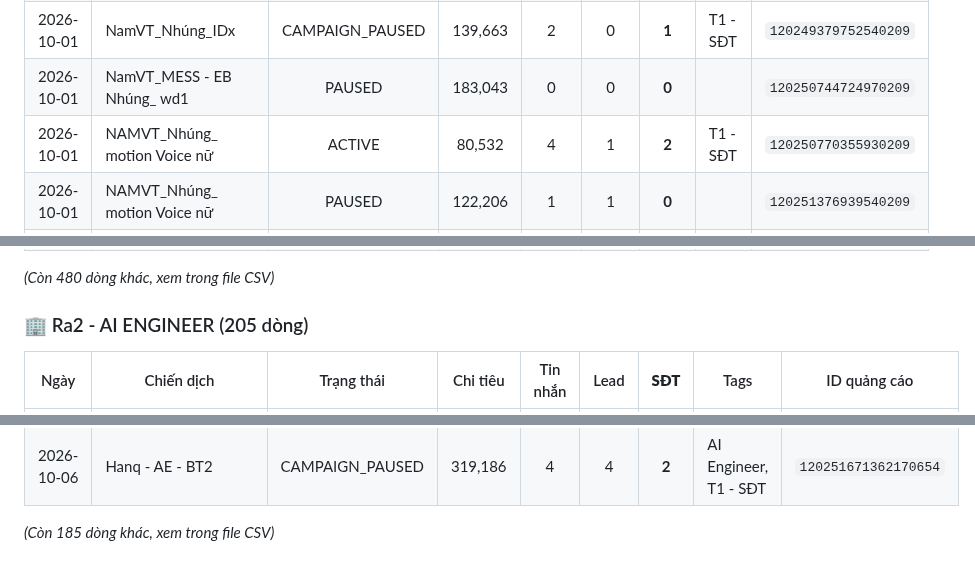
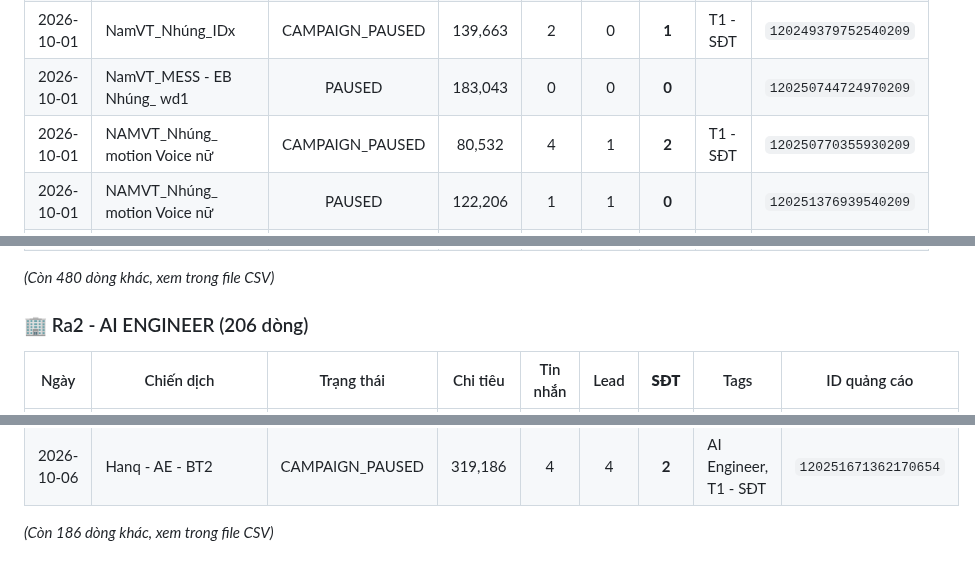
Before and after one commit to hanq-marketing/daily-report, a Markdown page: Bao_Cao_FB/Bao_Cao_Tong_Hop_Cac_Tai_Khoan_10_2026.md, 3 parts joined by grey strips. GitHub-like rendering.

```diff
--- a/Bao_Cao_FB/Bao_Cao_Tong_Hop_Cac_Tai_Khoan_10_2026.md
+++ b/Bao_Cao_FB/Bao_Cao_Tong_Hop_Cac_Tai_Khoan_10_2026.md
@@ -189,7 +213,7 @@
 | 2026-10-01 | NamVT_Nhúng_ motion ko voice | ADSET_PAUSED | 178,825 | 2 | 0 | **1** | T1 - SĐT | `120248251440720209` |
 | 2026-10-01 | NamVT_Nhúng_IDx | CAMPAIGN_PAUSED | 139,663 | 2 | 0 | **1** | T1 - SĐT | `120249379752540209` |
 | 2026-10-01 | NamVT_MESS - EB Nhúng_ wd1 | PAUSED | 183,043 | 0 | 0 | **0** |  | `120250744724970209` |
-| 2026-10-01 | NAMVT_Nhúng_ motion Voice nữ | ACTIVE | 80,532 | 4 | 1 | **2** | T1 - SĐT | `120250770355930209` |
+| 2026-10-01 | NAMVT_Nhúng_ motion Voice nữ | CAMPAIGN_PAUSED | 80,532 | 4 | 1 | **2** | T1 - SĐT | `120250770355930209` |
 | 2026-10-01 | NAMVT_Nhúng_ motion Voice nữ | PAUSED | 122,206 | 1 | 1 | **0** |  | `120251376939540209` |
 | 2026-10-01 | NamVT - EB -CVR CĐ_Video lồng tiếng | CAMPAIGN_PAUSED | 267,876 | 0 | 0 | **0** |  | `120251864632320209` |
 | 2026-10-01 | Namvt - Nhúng -CVR- THÁNG 9 | CAMPAIGN_PAUSED | 118,640 | 0 | 0 | **0** |  | `120252401087070209` |
@@ -207,7 +231,7 @@
 *(Còn 480 dòng khác, xem trong file CSV)*
 
 
-### 🏢 Ra2 - AI ENGINEER (205 dòng)
+### 🏢 Ra2 - AI ENGINEER (206 dòng)
 
 | Ngày | Chiến dịch | Trạng thái | Chi tiêu | Tin nhắn | Lead | **SĐT** | Tags | ID quảng cáo |
 |:---:|---|:---:|:---:|:---:|:---:|:---:|---|:---:|
@@ -232,4 +256,4 @@
 | 2026-10-06 | Hanq - AE - BT1 | ACTIVE | 326,576 | 7 | 6 | **2** | AI Engineer, T1 - SĐT | `120251659749910654` |
 | 2026-10-06 | Hanq - AE - BT2 | CAMPAIGN_PAUSED | 319,186 | 4 | 4 | **2** | AI Engineer, T1 - SĐT | `120251671362170654` |
 
-*(Còn 185 dòng khác, xem trong file CSV)*
+*(Còn 186 dòng khác, xem trong file CSV)*
```
Also changed, not shown: other parts of Bao_Cao_FB/Bao_Cao_Tong_Hop_Cac_Tai_Khoan_10_2026.md (+39 -15 lines).
